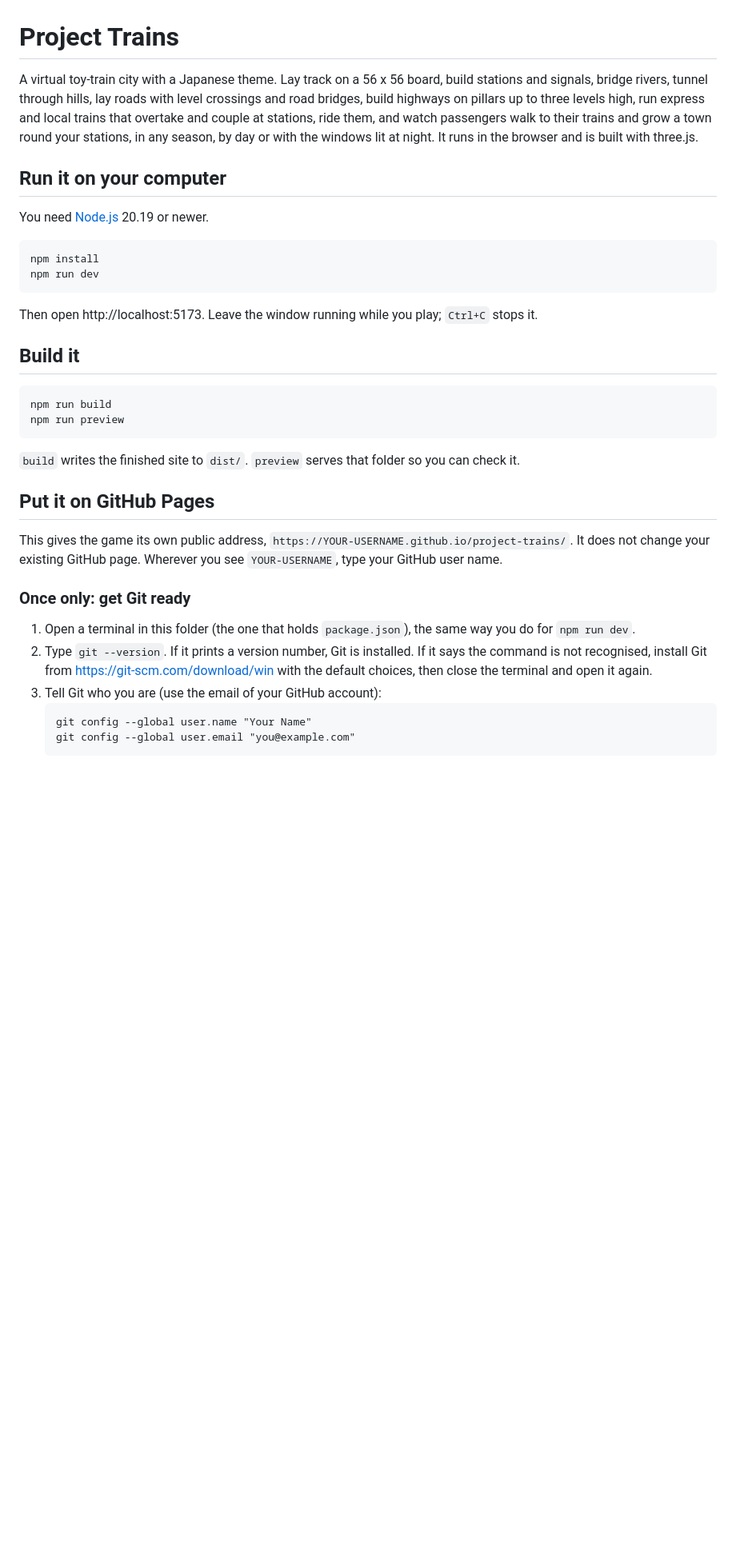
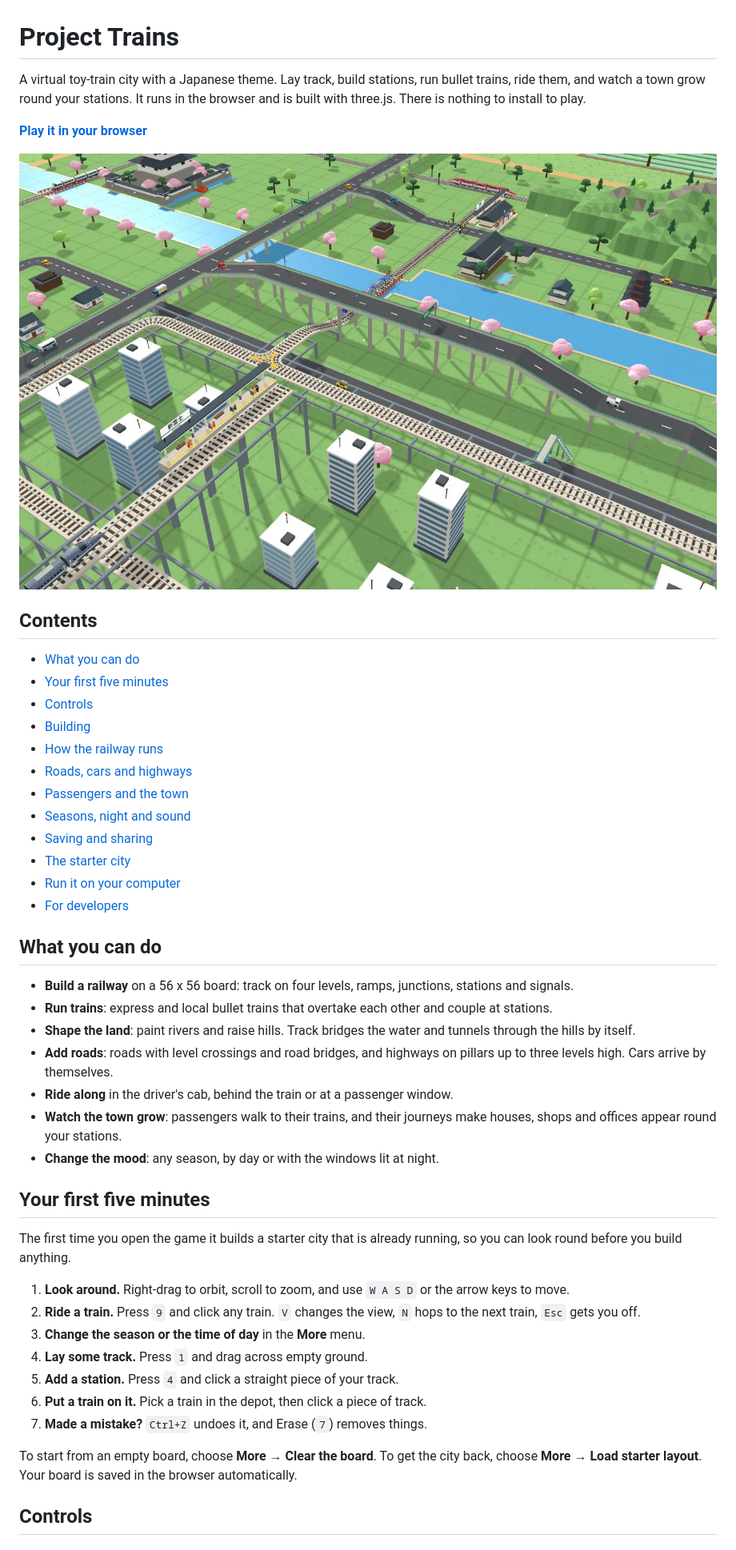
Before and after one commit to ZongPoh/project-trains, a Markdown page: README.md, the part around one of its changes. Shown at 80% size. Rendered like a GitHub page; blank space fills up the shorter version.

````diff
--- a/README.md
+++ b/README.md
@@ -1,48 +1,60 @@
 # Project Trains
 
-A virtual toy-train city with a Japanese theme. Lay track on a 56 x 56 board, build stations
-and signals, bridge rivers, tunnel through hills, lay roads with level crossings and road
-bridges, build highways on pillars up to three levels high, run express and local trains
-that overtake and couple at stations, ride them, and watch passengers walk to their trains
-and grow a town round your stations, in any season, by day or with the windows lit at night.
-It runs in the browser and is built with three.js.
+A virtual toy-train city with a Japanese theme. Lay track, build stations, run bullet trains,
+ride them, and watch a town grow round your stations. It runs in the browser and is built
+with three.js. There is nothing to install to play.
 
-## Run it on your computer
+**[Play it in your browser](https://zongpoh.github.io/project-trains/)**
 
-You need [Node.js](https://nodejs.org) 20.19 or newer.
+![A toy-train city with bullet trains on viaducts, a highway on pillars, a river and cherry blossom](public/preview.jpg)
 
-```
-npm install
-npm run dev
-```
+## Contents
 
-Then open http://localhost:5173. Leave the window running while you play; `Ctrl+C` stops it.
+- [What you can do](#what-you-can-do)
+- [Your first five minutes](#your-first-five-minutes)
+- [Controls](#controls)
+- [Building](#building)
+- [How the railway runs](#how-the-railway-runs)
+- [Roads, cars and highways](#roads-cars-and-highways)
+- [Passengers and the town](#passengers-and-the-town)
+- [Seasons, night and sound](#seasons-night-and-sound)
+- [Saving and sharing](#saving-and-sharing)
+- [The starter city](#the-starter-city)
+- [Run it on your computer](#run-it-on-your-computer)
+- [For developers](#for-developers)
 
-## Build it
+## What you can do
 
-```
-npm run build
-npm run preview
-```
+- **Build a railway** on a 56 x 56 board: track on four levels, ramps, junctions, stations
+  and signals.
+- **Run trains**: express and local bullet trains that overtake each other and couple at
+  stations.
+- **Shape the land**: paint rivers and raise hills. Track bridges the water and tunnels
+  through the hills by itself.
+- **Add roads**: roads with level crossings and road bridges, and highways on pillars up to
+  three levels high. Cars arrive by themselves.
+- **Ride along** in the driver's cab, behind the train or at a passenger window.
+- **Watch the town grow**: passengers walk to their trains, and their journeys make houses,
+  shops and offices appear round your stations.
+- **Change the mood**: any season, by day or with the windows lit at night.
 
-`build` writes the finished site to `dist/`. `preview` serves that folder so you can check it.
+## Your first five minutes
 
-## Put it on GitHub Pages
+The first time you open the game it builds a starter city that is already running, so you
+can look round before you build anything.
 
-This gives the game its own public address, `https://YOUR-USERNAME.github.io/project-trains/`.
-It does not change your existing GitHub page. Wherever you see `YOUR-USERNAME`, type your
-GitHub user name.
+1. **Look around.** Right-drag to orbit, scroll to zoom, and use `W A S D` or the arrow keys
+   to move.
+2. **Ride a train.** Press `9` and click any train. `V` changes the view, `N` hops to the
+   next train, `Esc` gets you off.
+3. **Change the season or the time of day** in the **More** menu.
+4. **Lay some track.** Press `1` and drag across empty ground.
+5. **Add a station.** Press `4` and click a straight piece of your track.
+6. **Put a train on it.** Pick a train in the depot, then click a piece of track.
+7. **Made a mistake?** `Ctrl+Z` undoes it, and Erase (`7`) removes things.
 
-### Once only: get Git ready
+To start from an empty board, choose **More → Clear the board**. To get the city back, choose
+**More → Load starter layout**. Your board is saved in the browser automatically.
 
-1. Open a terminal in this folder (the one that holds `package.json`), the same way you do
-   for `npm run dev`.
-2. Type `git --version`. If it prints a version number, Git is installed. If it says the
-   command is not recognised, install Git from https://git-scm.com/download/win with the
-   default choices, then close the terminal and open it again.
-3. Tell Git who you are (use the email of your GitHub account):
-   ```
-   git config --global user.name "Your Name"
-   git config --global user.email "you@example.com"
-   ```
+## Controls
 
````
Also changed, not shown: other parts of README.md (+310 -186 lines).
